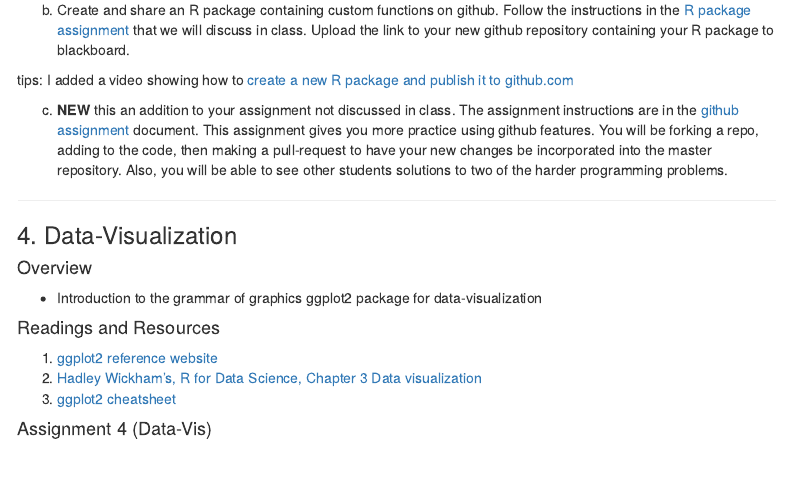
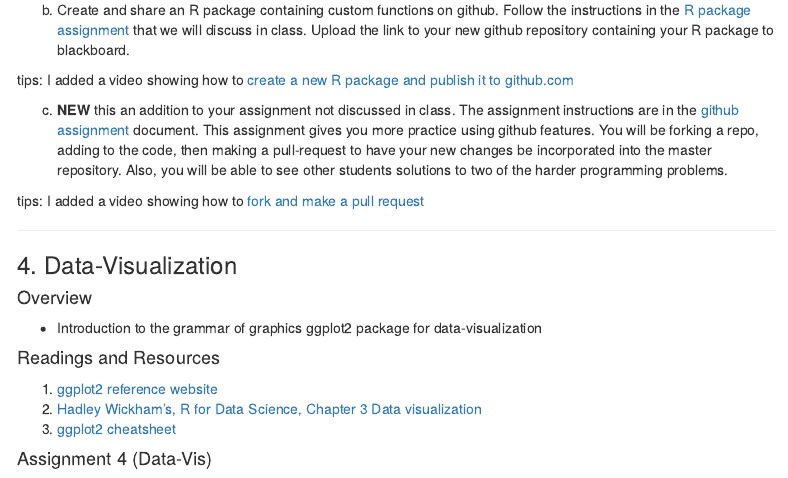
Before and after one commit to CrumpLab/psyc7709_2019, an R Markdown document (Schedule.Rmd): the page in a window 1100 px wide, from 2210 px down. Rendered offline with R 4.5, knitr and Pandoc, with nearby package versions; menus at the side of the page are left out.

Commit message:
a few updates

```diff
--- a/Schedule.Rmd
+++ b/Schedule.Rmd
@@ -120,6 +120,8 @@ b. Create and share an R package containing custom functions on github. Follow t
 tips: I added a video showing how to [create a new R package and publish it to github.com](https://crumplab.github.io/psyc7709/Videos.html#publish_r_package_to_github)
 
 c. **NEW** this an addition to your assignment not discussed in class. The assignment instructions are in the [github assignment](https://crumplab.github.io/psyc7709/Presentations/Github.html) document. This assignment gives you more practice using github features. You will be forking a repo, adding to the code, then making a pull-request to have your new changes be incorporated into the master repository. Also, you will be able to see other students solutions to two of the harder programming problems.
+
+tips: I added a video showing how to [fork and make a pull request](https://crumplab.github.io/psyc7709/Videos.html#fork_a_repo_and_make_a_pull_request)
 
 ---
 
```
Also changed, not shown: Presentations/Github.html, 2 other files.
